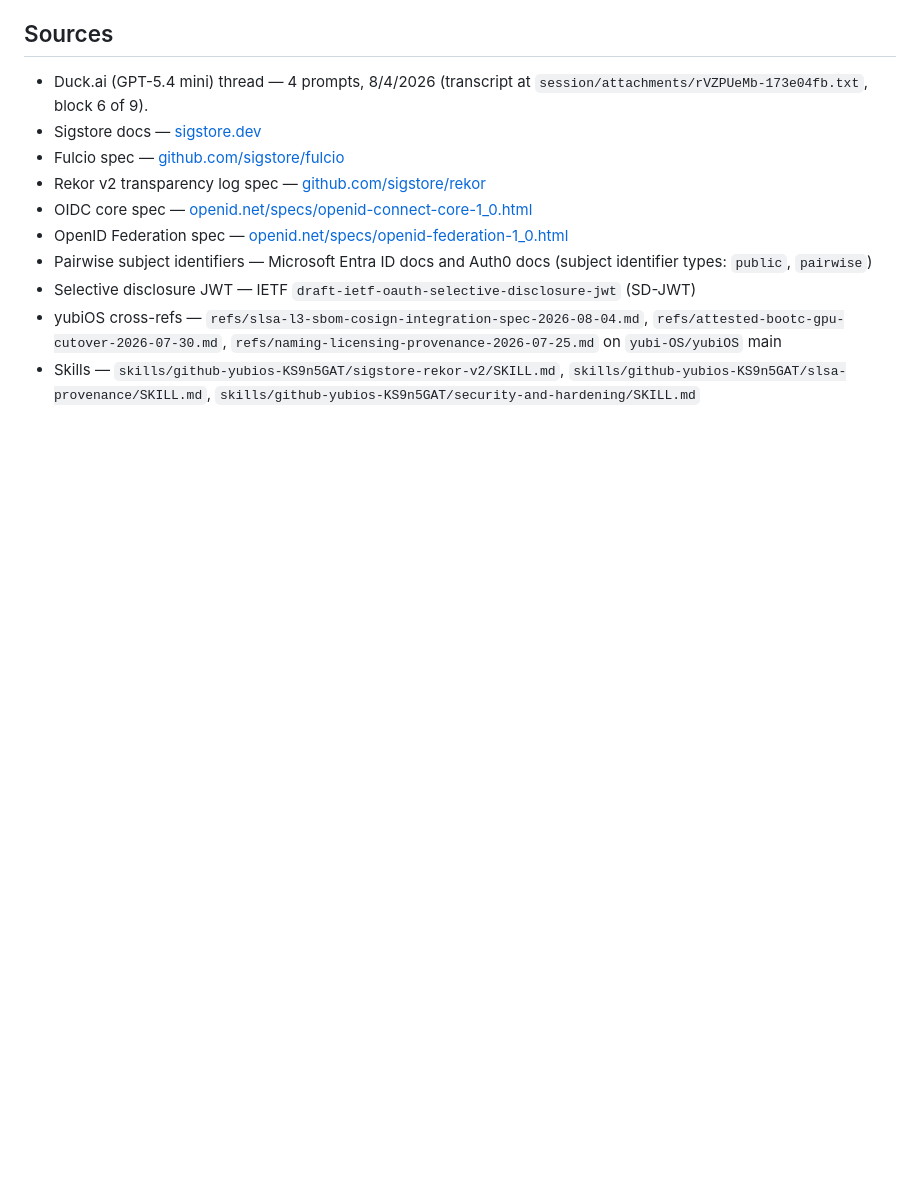
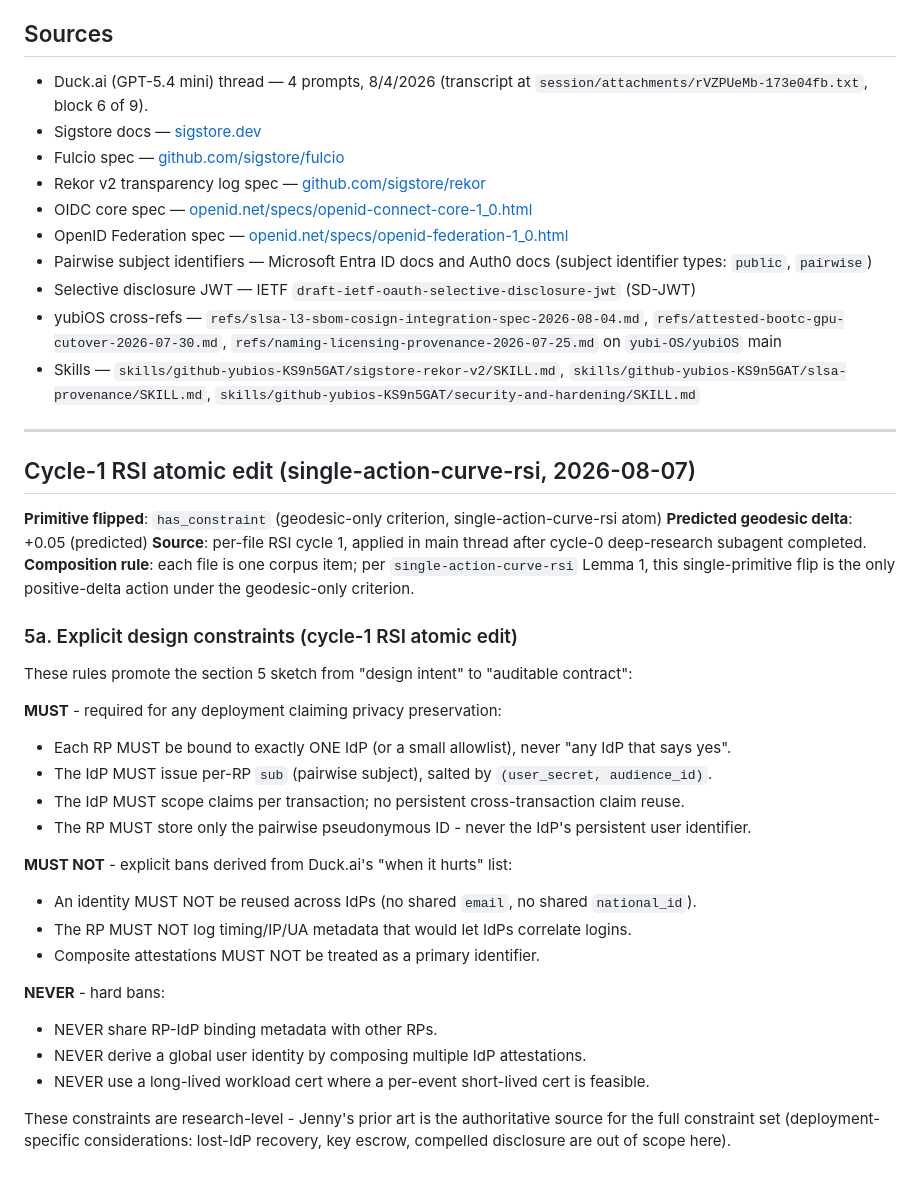
Before and after one commit to corning-croak-cable/yubiOS, a Markdown page: refs/refederated-identity-oidc-sigstore-privacy-2026-08-07.md, the part around the change. Drawn GitHub-style; blank space fills up the shorter version.

Commit message:
refederated-identity-oidc-sigstore-privacy-2026-08-07.md: cycle 1 RSI (single-action-curve-rsi atom, primitive=has_constraint)

```diff
--- a/refs/refederated-identity-oidc-sigstore-privacy-2026-08-07.md
+++ b/refs/refederated-identity-oidc-sigstore-privacy-2026-08-07.md
@@ -155,3 +155,34 @@ If Jenny wants to action this beyond research:
 - Selective disclosure JWT — IETF `draft-ietf-oauth-selective-disclosure-jwt` (SD-JWT)
 - yubiOS cross-refs — `refs/slsa-l3-sbom-cosign-integration-spec-2026-08-04.md`, `refs/attested-bootc-gpu-cutover-2026-07-30.md`, `refs/naming-licensing-provenance-2026-07-25.md` on `yubi-OS/yubiOS` main
 - Skills — `skills/github-yubios-KS9n5GAT/sigstore-rekor-v2/SKILL.md`, `skills/github-yubios-KS9n5GAT/slsa-provenance/SKILL.md`, `skills/github-yubios-KS9n5GAT/security-and-hardening/SKILL.md`
+
+---
+
+## Cycle-1 RSI atomic edit (single-action-curve-rsi, 2026-08-07)
+
+**Primitive flipped**: `has_constraint` (geodesic-only criterion, single-action-curve-rsi atom)
+**Predicted geodesic delta**: +0.05 (predicted)
+**Source**: per-file RSI cycle 1, applied in main thread after cycle-0 deep-research subagent completed.
+**Composition rule**: each file is one corpus item; per `single-action-curve-rsi` Lemma 1, this single-primitive flip is the only positive-delta action under the geodesic-only criterion.
+
+### 5a. Explicit design constraints (cycle-1 RSI atomic edit)
+
+These rules promote the section 5 sketch from "design intent" to "auditable contract":
+
+**MUST** - required for any deployment claiming privacy preservation:
+- Each RP MUST be bound to exactly ONE IdP (or a small allowlist), never "any IdP that says yes".
+- The IdP MUST issue per-RP `sub` (pairwise subject), salted by `(user_secret, audience_id)`.
+- The IdP MUST scope claims per transaction; no persistent cross-transaction claim reuse.
+- The RP MUST store only the pairwise pseudonymous ID - never the IdP's persistent user identifier.
+
+**MUST NOT** - explicit bans derived from Duck.ai's "when it hurts" list:
+- An identity MUST NOT be reused across IdPs (no shared `email`, no shared `national_id`).
+- The RP MUST NOT log timing/IP/UA metadata that would let IdPs correlate logins.
+- Composite attestations MUST NOT be treated as a primary identifier.
+
+**NEVER** - hard bans:
+- NEVER share RP-IdP binding metadata with other RPs.
+- NEVER derive a global user identity by composing multiple IdP attestations.
+- NEVER use a long-lived workload cert where a per-event short-lived cert is feasible.
+
+These constraints are research-level - Jenny's prior art is the authoritative source for the full constraint set (deployment-specific considerations: lost-IdP recovery, key escrow, compelled disclosure are out of scope here).
```
